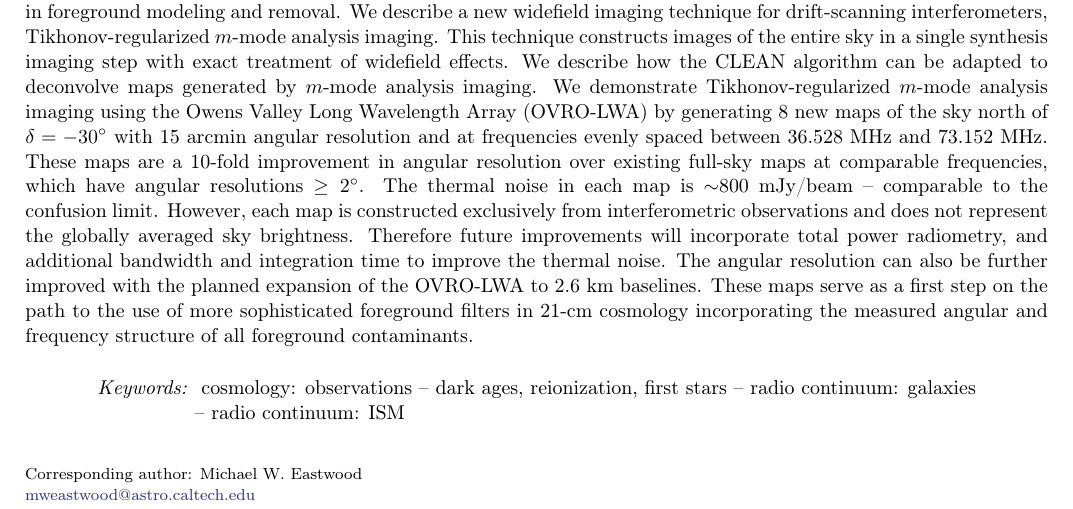
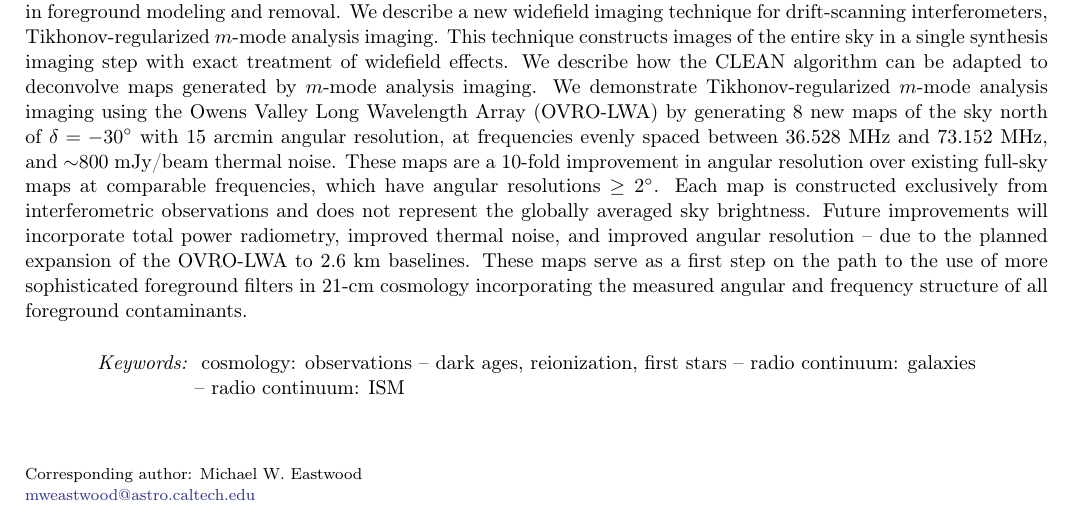
Before and after one commit to mweastwood/2017a, a LaTeX paper (paper.tex): part of page 1 of 27, cut so that both start at the same text. Compiled offline with pdfLaTeX.

```diff
--- a/paper.tex
+++ b/paper.tex
@@ -171,19 +171,18 @@
     drift-scanning interferometers, Tikhonov-regularized $m$-mode analysis imaging.  This technique
     constructs images of the entire sky in a single synthesis imaging step with exact treatment of
     widefield effects.  We describe how the CLEAN algorithm can be adapted to deconvolve maps
-    generated by $m$-mode analysis imaging.  We demonstrate Tikhonov-regularized $m$-mode analysis
+    generated by $m$-mode analysis imaging. We demonstrate Tikhonov-regularized $m$-mode analysis
     imaging using the Owens Valley Long Wavelength Array (OVRO-LWA) by generating 8 new maps of the
-    sky north of $\delta=-30^\circ$ with 15 arcmin angular resolution and at frequencies evenly
-    spaced between 36.528~MHz and 73.152~MHz. These maps are a 10-fold improvement in angular
-    resolution over existing full-sky maps at comparable frequencies, which have angular resolutions
-    $\ge 2^\circ$. The thermal noise in each map is $\sim$800 mJy/beam -- comparable to the
-    confusion limit. However, each map is constructed exclusively from interferometric observations
-    and does not represent the globally averaged sky brightness. Therefore future improvements will
-    incorporate total power radiometry, and additional bandwidth and integration time to improve the
-    thermal noise.  The angular resolution can also be further improved with the planned expansion
-    of the OVRO-LWA to 2.6~km baselines.  These maps serve as a first step on the path to the use of
-    more sophisticated foreground filters in 21-cm cosmology incorporating the measured angular and
-    frequency structure of all foreground contaminants.
+    sky north of $\delta=-30^\circ$ with 15 arcmin angular resolution, at frequencies evenly spaced
+    between 36.528~MHz and 73.152~MHz, and $\sim$800 mJy/beam thermal noise. These maps are a
+    10-fold improvement in angular resolution over existing full-sky maps at comparable frequencies,
+    which have angular resolutions $\ge 2^\circ$. Each map is constructed exclusively from
+    interferometric observations and does not represent the globally averaged sky brightness. Future
+    improvements will incorporate total power radiometry, improved thermal noise, and improved
+    angular resolution -- due to the planned expansion of the OVRO-LWA to 2.6~km baselines.  These
+    maps serve as a first step on the path to the use of more sophisticated foreground filters in
+    21-cm cosmology incorporating the measured angular and frequency structure of all foreground
+    contaminants.
 \end{abstract}
 
 \keywords{
```
Also changed, not shown: paper.bib (+17 -0 lines), paper.tex (4 more changed lines), 2 other files.
